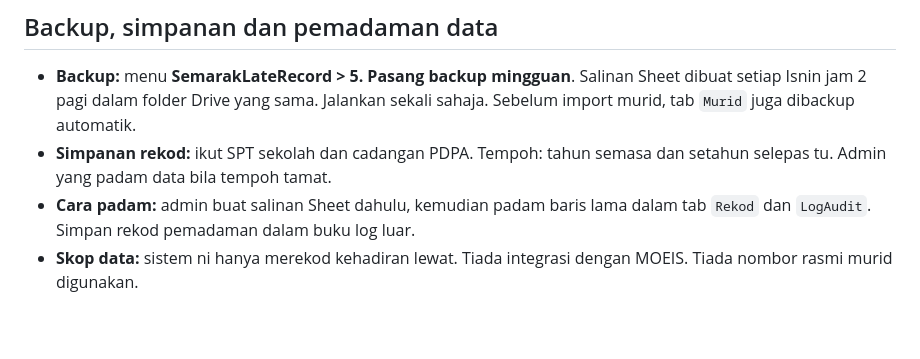
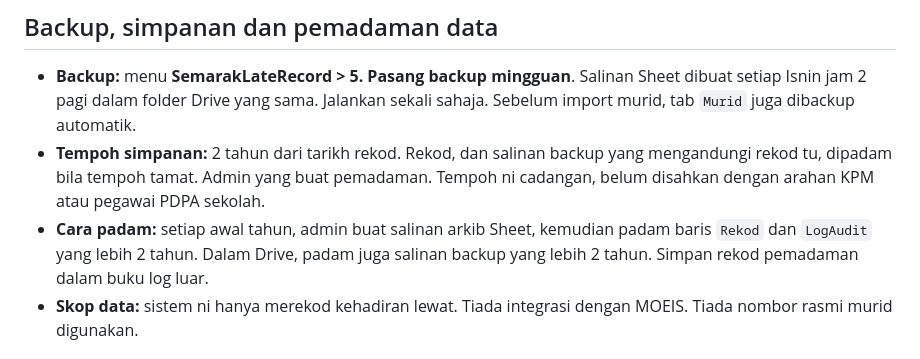
Before and after one commit to aznizam-hash/project1, a Markdown page: README.md, the part around the change. Rendered like a GitHub page; blank space fills up the shorter version.

Commit message:
Tetapkan tempoh simpanan 2 tahun dalam README
Co-Authored-By: Claude Haiku 5.5 <noreply@anthropic.com>
Claude-Session: https://claude.ai/code/session_01CB9LqyGCcwWEiAiQUqXjQN

```diff
--- a/README.md
+++ b/README.md
@@ -158,8 +158,8 @@ Lepas ubah kod: **Deploy > Manage deployments > Edit (ikon pensel) > Version: Ne
 ## Backup, simpanan dan pemadaman data
 
 - **Backup:** menu **SemarakLateRecord > 5. Pasang backup mingguan**. Salinan Sheet dibuat setiap Isnin jam 2 pagi dalam folder Drive yang sama. Jalankan sekali sahaja. Sebelum import murid, tab `Murid` juga dibackup automatik.
-- **Simpanan rekod:** ikut SPT sekolah dan cadangan PDPA. Tempoh: tahun semasa dan setahun selepas tu. Admin yang padam data bila tempoh tamat.
-- **Cara padam:** admin buat salinan Sheet dahulu, kemudian padam baris lama dalam tab `Rekod` dan `LogAudit`. Simpan rekod pemadaman dalam buku log luar.
+- **Tempoh simpanan:** 2 tahun dari tarikh rekod. Rekod, dan salinan backup yang mengandungi rekod tu, dipadam bila tempoh tamat. Admin yang buat pemadaman. Tempoh ni cadangan, belum disahkan dengan arahan KPM atau pegawai PDPA sekolah.
+- **Cara padam:** setiap awal tahun, admin buat salinan arkib Sheet, kemudian padam baris `Rekod` dan `LogAudit` yang lebih 2 tahun. Dalam Drive, padam juga salinan backup yang lebih 2 tahun. Simpan rekod pemadaman dalam buku log luar.
 - **Skop data:** sistem ni hanya merekod kehadiran lewat. Tiada integrasi dengan MOEIS. Tiada nombor rasmi murid digunakan.
 
 ## Nota PDPA
```
